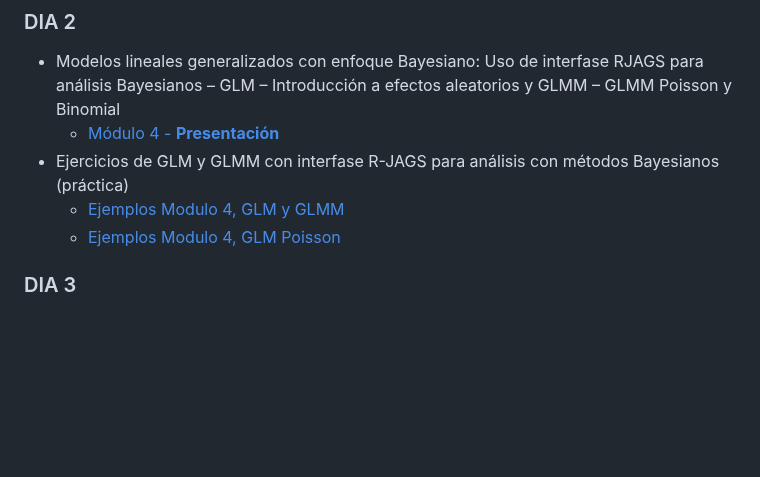
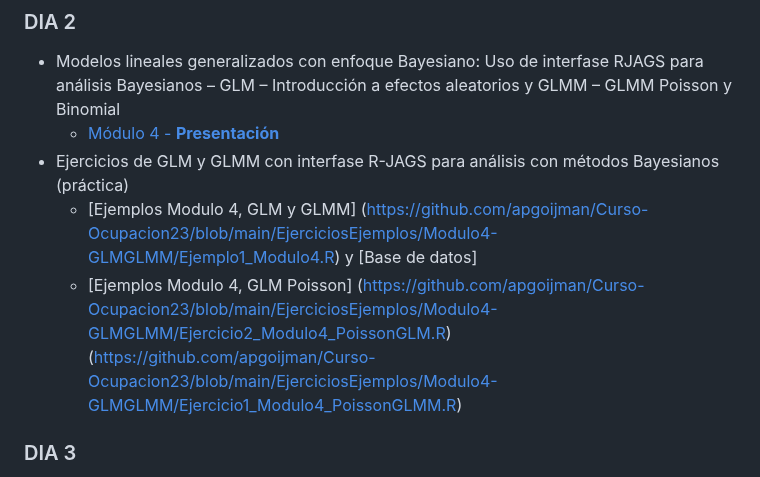
Before and after one commit to DrIgoA/Curso-Ocupacion23, a Markdown page: README.md, the part around the change. Rendered like a GitHub page; blank space fills up the shorter version.

```diff
--- a/README.md
+++ b/README.md
@@ -59,8 +59,9 @@ verosimilitud - Precisión, sesgo, exactitud.
 - Modelos lineales generalizados con enfoque Bayesiano: Uso de interfase RJAGS para análisis Bayesianos – GLM – Introducción a efectos aleatorios y GLMM – GLMM Poisson y Binomial
     - [Módulo 4 - **Presentación**](https://github.com/apgoijman/Curso-Ocupacion23/blob/main/Modulo%204_Occupacion2023.pdf)
 - Ejercicios de GLM y GLMM con interfase R-JAGS para análisis con métodos Bayesianos (práctica)
-    - [Ejemplos Modulo 4, GLM y GLMM](https://github.com/apgoijman/Curso-Ocupacion23/blob/main/Bayes/Modulo4-EjemploGLM-GLMM.R)
-    - [Ejemplos Modulo 4, GLM Poisson](https://github.com/apgoijman/Curso-Ocupacion23/blob/main/Bayes/Modulo4-EjemploPoissonGLM-Facu.R)
+    - [Ejemplos Modulo 4, GLM y GLMM] (https://github.com/apgoijman/Curso-Ocupacion23/blob/main/EjerciciosEjemplos/Modulo4-GLMGLMM/Ejemplo1_Modulo4.R) y [Base de datos]
+    - [Ejemplos Modulo 4, GLM Poisson] (https://github.com/apgoijman/Curso-Ocupacion23/blob/main/EjerciciosEjemplos/Modulo4-GLMGLMM/Ejercicio2_Modulo4_PoissonGLM.R)
+    (https://github.com/apgoijman/Curso-Ocupacion23/blob/main/EjerciciosEjemplos/Modulo4-GLMGLMM/Ejercicio1_Modulo4_PoissonGLMM.R)
 
 ### DIA 3
 - Detección imperfecta y modelos de ocupación para poblaciones: Solo una estación – Con covariables.
```
